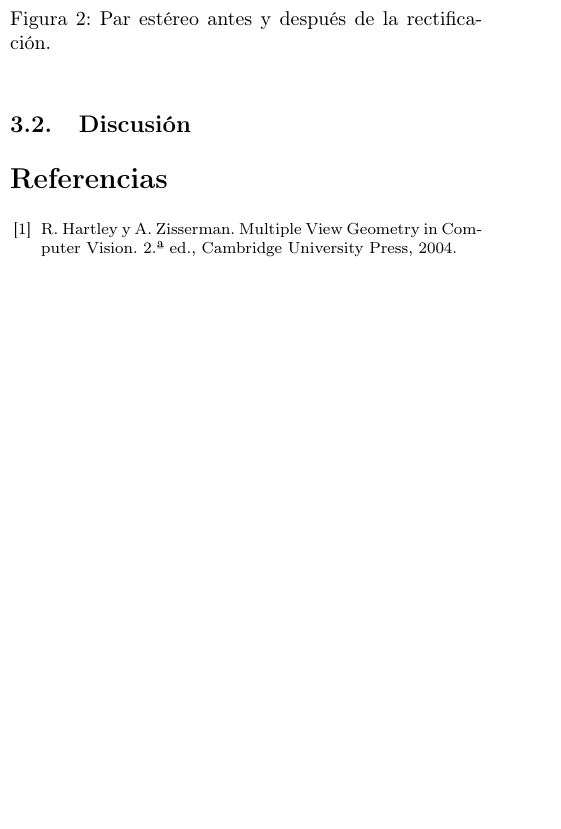
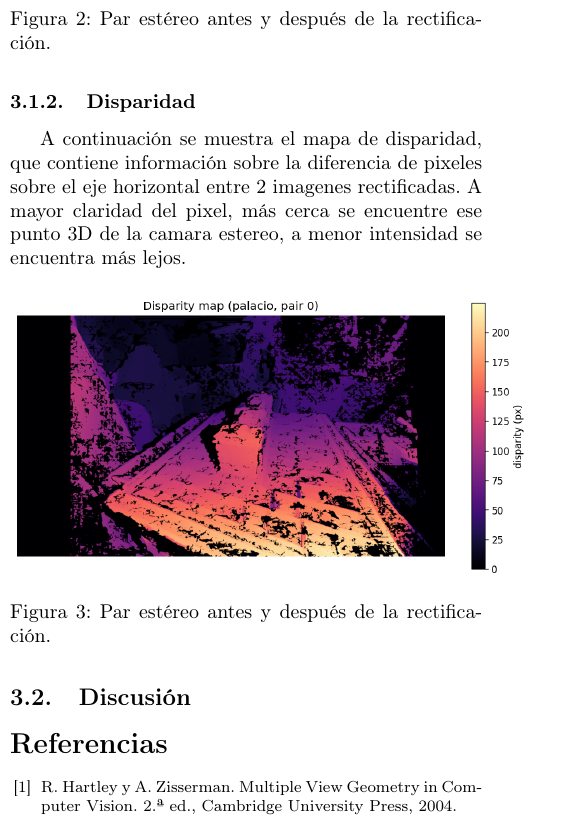
Before and after one commit to catahirsch/Vision-Artificial-TP2, a LaTeX paper (report/patruno_hirsch_kneipp-tp2-informe.tex): part of one column of page 4 of 4, cut so that both start at the same text, the shorter picture padded with empty space. Compiled offline with pdfLaTeX.

Commit message:
se agrego la subseccion de disparidad y falta darle una vuelta de tuerca.

```diff
--- a/report/patruno_hirsch_kneipp-tp2-informe.tex
+++ b/report/patruno_hirsch_kneipp-tp2-informe.tex
@@ -362,7 +362,18 @@ marcado con líneas rojas punteadas.
 \end{figure}
 
 % - Disparidad: mapa de disparidad de un par representativo, nube local.
+\subsubsection{Disparidad}
+A continuación se muestra el mapa de disparidad, que contiene información sobre la
+diferencia de pixeles sobre el eje horizontal entre 2 imagenes rectificadas. A mayor
+claridad del pixel, más cerca se encuentre ese punto 3D de la camara estereo, a menor
+intensidad se encuentra más lejos.
 
+\begin{figure}[H]
+    \centering
+    \includegraphics[width=1.1\linewidth]{report_images/disparidad_palacio.png}
+    \caption{Par estéreo antes y después de la rectificación.}
+    \label{fig:disparidad}
+\end{figure}
 
 % - Pose y marco global: poses de cámara superpuestas con el marco de referencia.
 % - Nube global y optimización: antes/después en cada paso, cantidad de puntos.
```
Also changed, not shown: report/patruno_hirsch_kneipp-tp2-informe.pdf.
